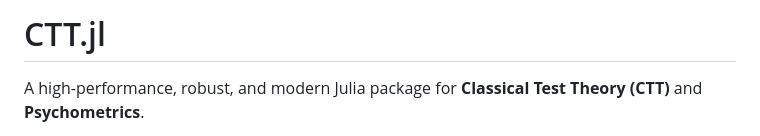
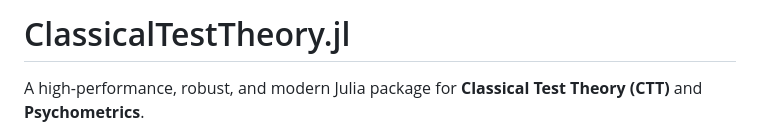
Before and after one commit to allen19970828/ClassicalTestTheory.jl, a Markdown page: README.md, the part around the change. GitHub-like rendering.

Commit message:
Rename package from CTT.jl to ClassicalTestTheory.jl
Updated the package name from 'CTT.jl' to 'ClassicalTestTheory.jl'.

```diff
--- a/README.md
+++ b/README.md
@@ -1,4 +1,4 @@
-# CTT.jl
+# ClassicalTestTheory.jl
 
 A high-performance, robust, and modern Julia package for **Classical Test Theory (CTT)** and **Psychometrics**.
 
```
